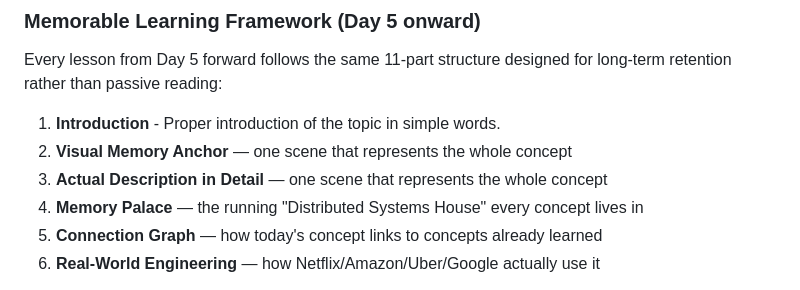
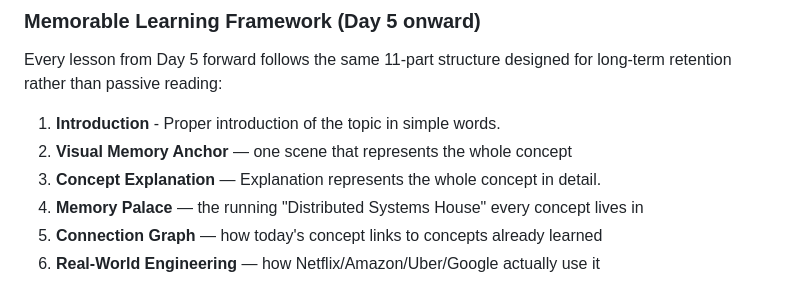
Before and after one commit to deepshah22/system-design, a Markdown page: plan.md, the part around the change. GitHub-like rendering.

```diff
--- a/plan.md
+++ b/plan.md
@@ -24,7 +24,7 @@ retention rather than passive reading:
 
 1. **Introduction** - Proper introduction of the topic in simple words.
 1. **Visual Memory Anchor** — one scene that represents the whole concept
-2. **Actual Description in Detail** — one scene that represents the whole concept
+2. **Concept Explanation** — Explanation represents the whole concept in detail.
 3. **Memory Palace** — the running "Distributed Systems House" every concept lives in
 4. **Connection Graph** — how today's concept links to concepts already learned
 5. **Real-World Engineering** — how Netflix/Amazon/Uber/Google actually use it
```
